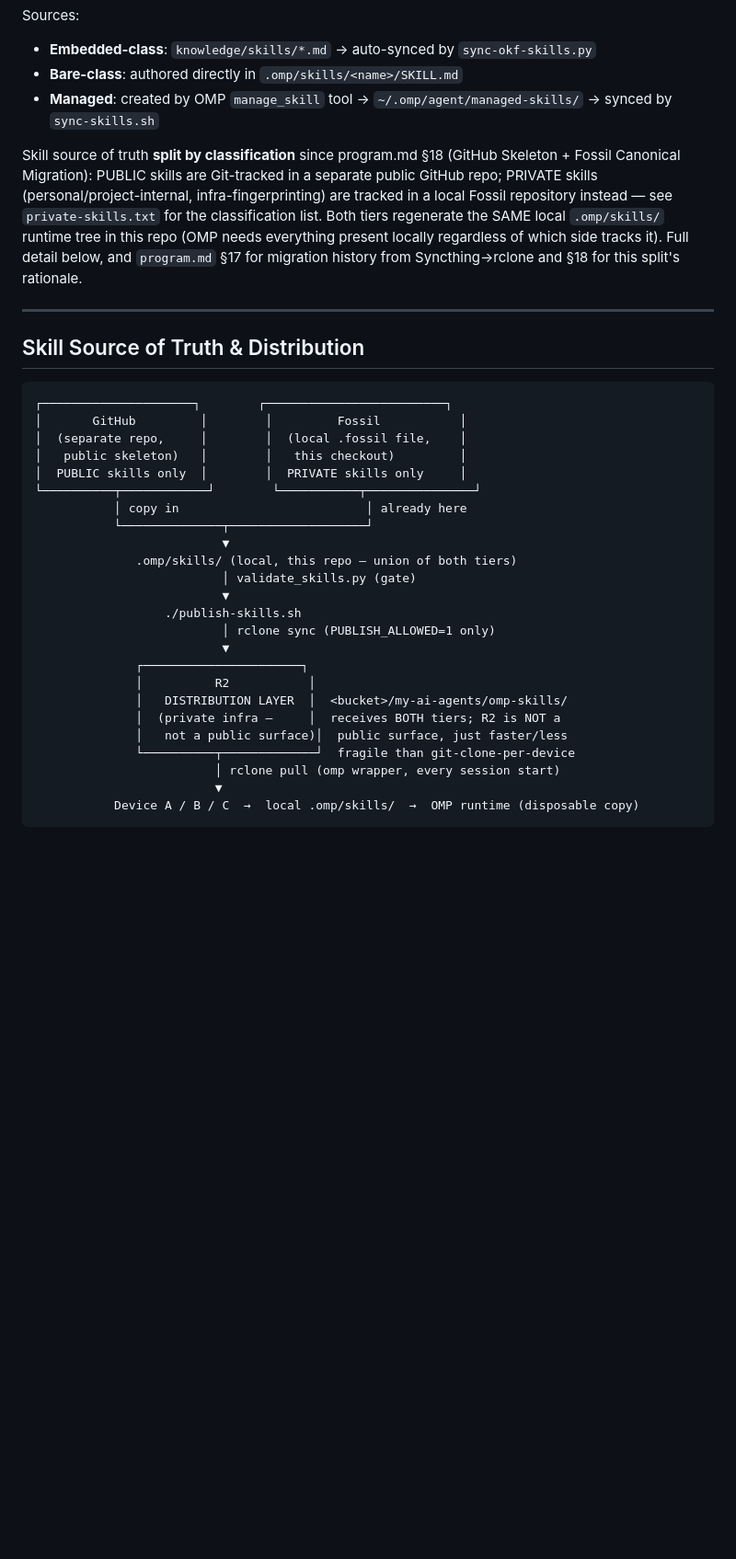
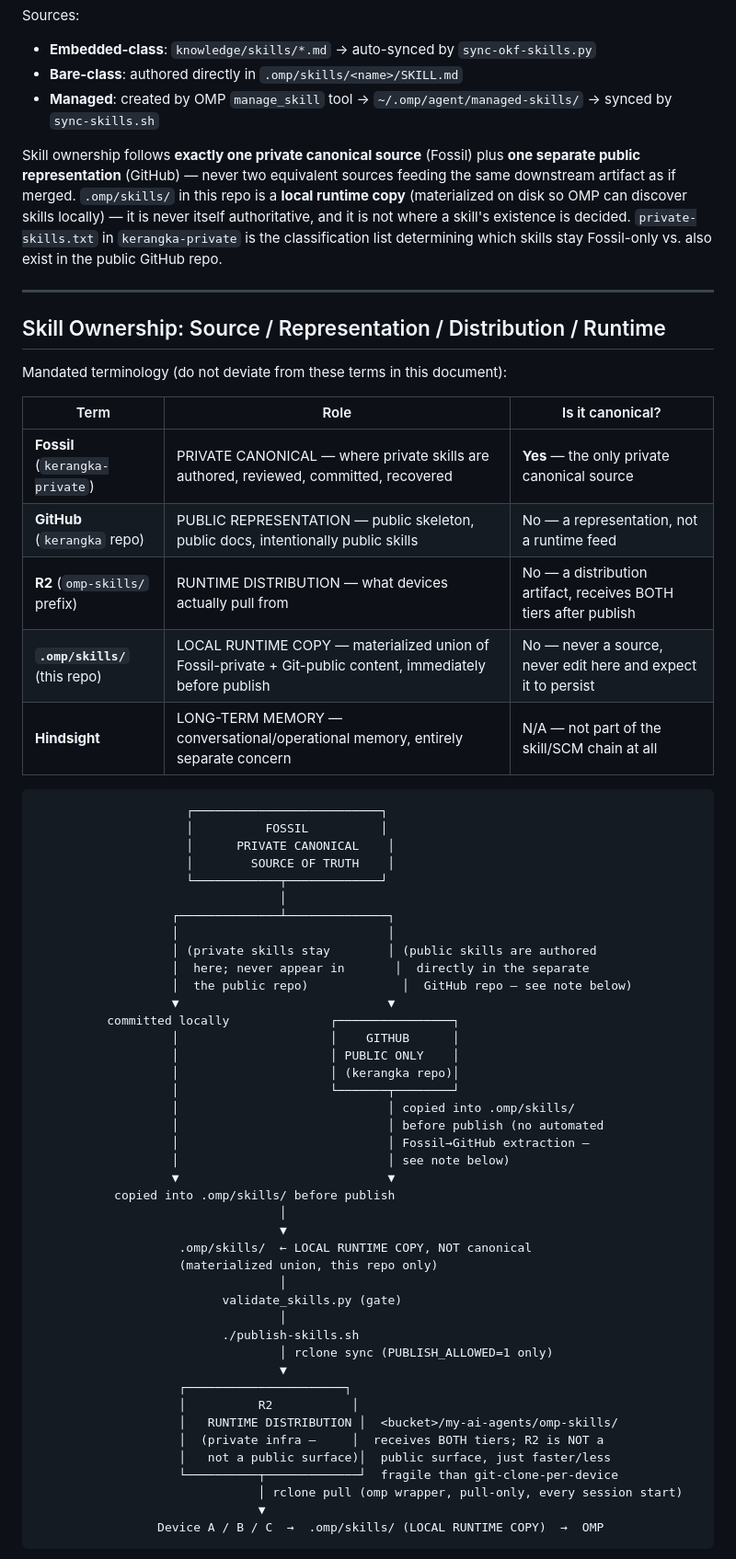
Before and after one commit to reez455G/kerangka, a Markdown page: ARCHITECTURE.md, the part around one of its changes. Shown at 92% size. Rendered like a GitHub page; blank space fills up the shorter version.

````diff
--- a/ARCHITECTURE.md
+++ b/ARCHITECTURE.md
@@ -77,43 +78,70 @@ Sources:
 - **Bare-class**: authored directly in `.omp/skills/<name>/SKILL.md`
 - **Managed**: created by OMP `manage_skill` tool → `~/.omp/agent/managed-skills/` → synced by `sync-skills.sh`
 
-Skill source of truth **split by classification** since program.md §18
-(GitHub Skeleton + Fossil Canonical Migration): PUBLIC skills are Git-tracked
-in a separate public GitHub repo; PRIVATE skills (personal/project-internal,
-infra-fingerprinting) are tracked in a local Fossil repository instead — see
-`private-skills.txt` for the classification list. Both tiers regenerate the
-SAME local `.omp/skills/` runtime tree in this repo (OMP needs everything
-present locally regardless of which side tracks it). Full detail below, and
-`program.md` §17 for migration history from Syncthing→rclone and §18 for
-this split's rationale.
+Skill ownership follows **exactly one private canonical source** (Fossil) plus
+**one separate public representation** (GitHub) — never two equivalent sources
+feeding the same downstream artifact as if merged. `.omp/skills/` in this repo
+is a **local runtime copy** (materialized on disk so OMP can discover skills
+locally) — it is never itself authoritative, and it is not where a skill's
+existence is decided. `private-skills.txt` in `kerangka-private` is the
+classification list determining which skills stay Fossil-only vs. also exist
+in the public GitHub repo.
 
 ---
-## Skill Source of Truth & Distribution
+## Skill Ownership: Source / Representation / Distribution / Runtime
+
+Mandated terminology (do not deviate from these terms in this document):
+
+| Term | Role | Is it canonical? |
+|---|---|---|
+| **Fossil** (`kerangka-private`) | PRIVATE CANONICAL — where private skills are authored, reviewed, committed, recovered | **Yes** — the only private canonical source |
+| **GitHub** (`kerangka` repo) | PUBLIC REPRESENTATION — public skeleton, public docs, intentionally public skills | No — a representation, not a runtime feed |
+| **R2** (`omp-skills/` prefix) | RUNTIME DISTRIBUTION — what devices actually pull from | No — a distribution artifact, receives BOTH tiers after publish |
+| **`.omp/skills/`** (this repo) | LOCAL RUNTIME COPY — materialized union of Fossil-private + Git-public content, immediately before publish | No — never a source, never edit here and expect it to persist |
+| **Hindsight** | LONG-TERM MEMORY — conversational/operational memory, entirely separate concern | N/A — not part of the skill/SCM chain at all |
 
 ```
-┌─────────────────────┐        ┌─────────────────────────┐
-│       GitHub         │        │         Fossil           │
-│  (separate repo,     │        │  (local .fossil file,    │
-│   public skeleton)   │        │   this checkout)         │
-│  PUBLIC skills only  │        │  PRIVATE skills only     │
-└──────────┬────────────┘        └───────────┬───────────────┘
-           │ copy in                          │ already here
-           └──────────────┬───────────────────┘
-                          ▼
-              .omp/skills/ (local, this repo — union of both tiers)
-                          │ validate_skills.py (gate)
-                          ▼
-                  ./publish-skills.sh
-                          │ rclone sync (PUBLISH_ALLOWED=1 only)
-                          ▼
-              ┌──────────────────────┐
-              │          R2           │
-              │   DISTRIBUTION LAYER  │  <bucket>/my-ai-agents/omp-skills/
-              │  (private infra —     │  receives BOTH tiers; R2 is NOT a
-              │   not a public surface)│  public surface, just faster/less
-              └──────────┬─────────────┘  fragile than git-clone-per-device
-                         │ rclone pull (omp wrapper, every session start)
-                         ▼
-           Device A / B / C  →  local .omp/skills/  →  OMP runtime (disposable copy)
+                     ┌──────────────────────────┐
+                     │          FOSSIL          │
+                     │      PRIVATE CANONICAL    │
+                     │        SOURCE OF TRUTH    │
+                     └────────────┬─────────────┘
+                                  │
+                   ┌──────────────┴──────────────┐
+                   │                             │
+                   │ (private skills stay        │ (public skills are authored
+                   │  here; never appear in       │  directly in the separate
+                   │  the public repo)             │  GitHub repo — see note below)
+                   ▼                             ▼
+          committed locally              ┌────────────────┐
+                   │                     │    GITHUB      │
+                   │                     │ PUBLIC ONLY    │
+                   │                     │ (kerangka repo)│
+                   │                     └───────┬────────┘
+                   │                             │ copied into .omp/skills/
+                   │                             │ before publish (no automated
+                   │                             │ Fossil→GitHub extraction —
+                   │                             │ see note below)
+                   ▼                             ▼
+           copied into .omp/skills/ before publish
+                                  │
+                                  ▼
+                    .omp/skills/  ← LOCAL RUNTIME COPY, NOT canonical
+                    (materialized union, this repo only)
+                                  │
+                          validate_skills.py (gate)
+                                  │
+                          ./publish-skills.sh
+                                  │ rclone sync (PUBLISH_ALLOWED=1 only)
+                                  ▼
+                    ┌──────────────────────┐
+                    │          R2           │
+                    │   RUNTIME DISTRIBUTION │  <bucket>/my-ai-agents/omp-skills/
+                    │  (private infra —     │  receives BOTH tiers; R2 is NOT a
+                    │   not a public surface)│  public surface, just faster/less
+                    └──────────┬─────────────┘  fragile than git-clone-per-device
+                               │ rclone pull (omp wrapper, pull-only, every session start)
+                               ▼
+                 Device A / B / C  →  .omp/skills/ (LOCAL RUNTIME COPY)  →  OMP
 ```
 
````
Also changed, not shown: other parts of ARCHITECTURE.md (+61 -7 lines), README.md (+1 -1 lines).
